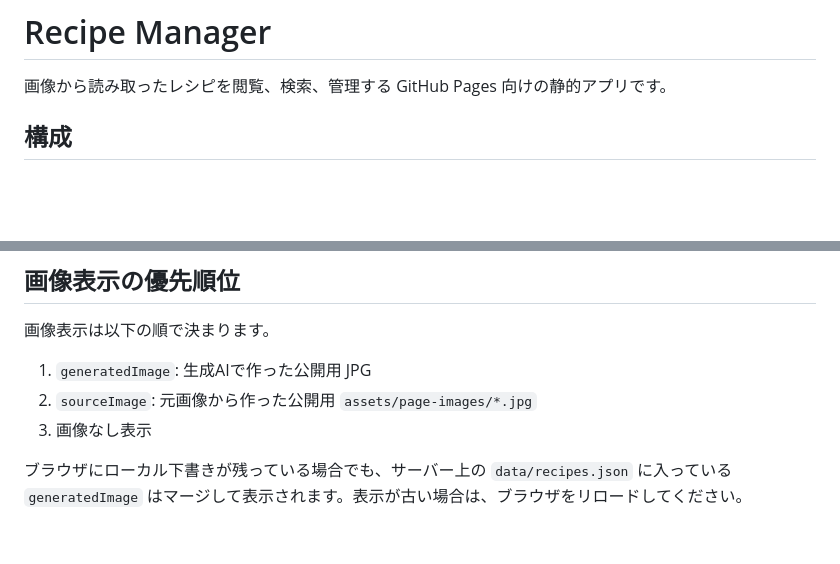
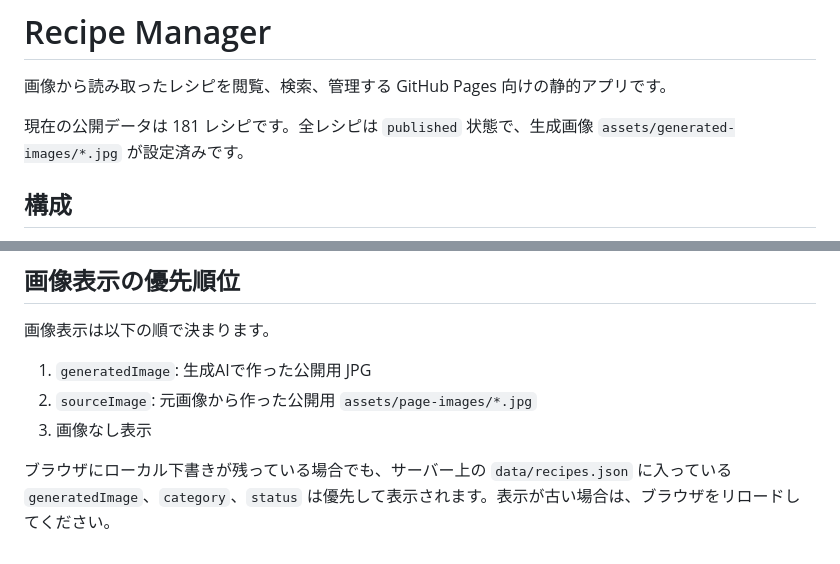
Before and after one commit to cheri01/recipe-manager, a Markdown page: README.md, 2 parts joined by grey strips. GitHub-like rendering; blank space fills up the shorter version.

```diff
--- a/README.md
+++ b/README.md
@@ -1,6 +1,8 @@
 # Recipe Manager
 
 画像から読み取ったレシピを閲覧、検索、管理する GitHub Pages 向けの静的アプリです。
+
+現在の公開データは 181 レシピです。全レシピは `published` 状態で、生成画像 `assets/generated-images/*.jpg` が設定済みです。
 
 ## 構成
 
@@ -194,4 +247,4 @@ VS Code で公開前に確認すること:
 2. `sourceImage`: 元画像から作った公開用 `assets/page-images/*.jpg`
 3. 画像なし表示
 
-ブラウザにローカル下書きが残っている場合でも、サーバー上の `data/recipes.json` に入っている `generatedImage` はマージして表示されます。表示が古い場合は、ブラウザをリロードしてください。
+ブラウザにローカル下書きが残っている場合でも、サーバー上の `data/recipes.json` に入っている `generatedImage`、`category`、`status` は優先して表示されます。表示が古い場合は、ブラウザをリロードしてください。
```
Also changed, not shown: other parts of README.md (+53 -2 lines).
